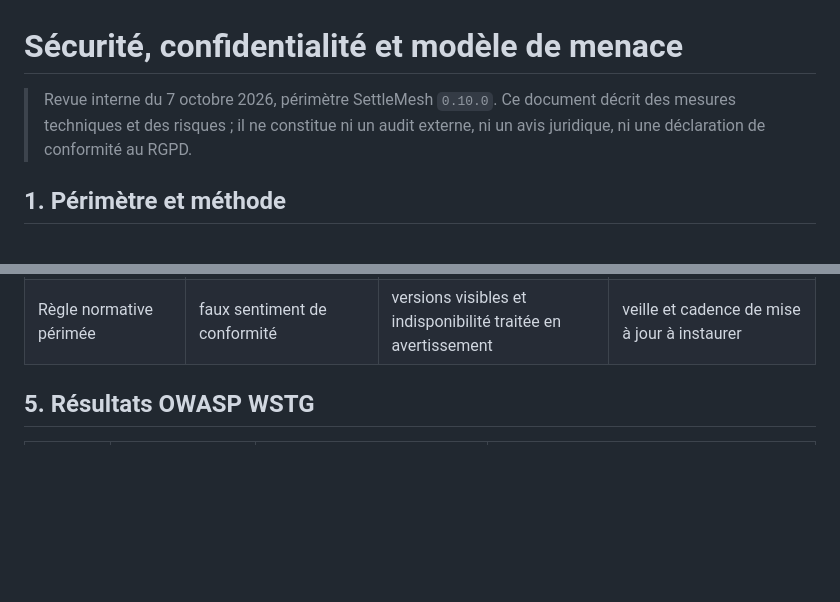
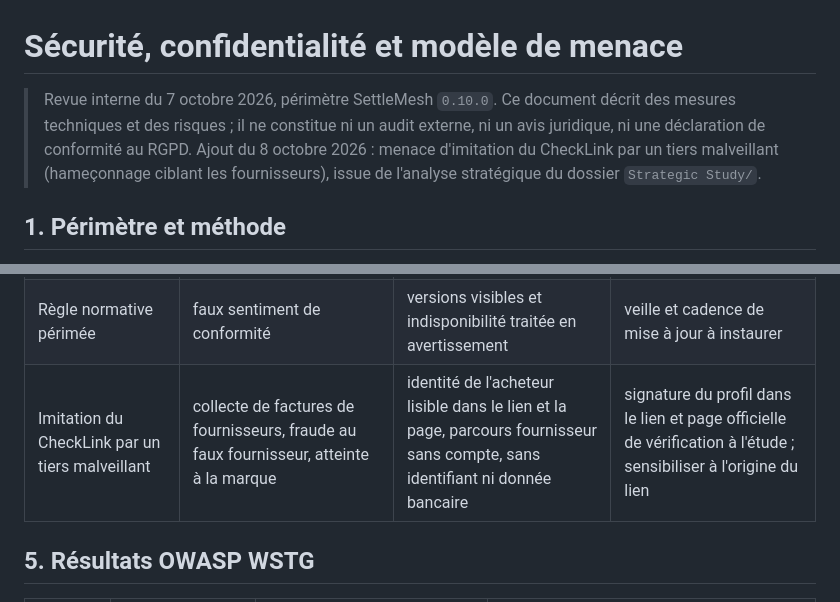
Before and after one commit to williammartin75/SettleMesh, a Markdown page: docs/SECURITY.md, 2 parts joined by grey strips. Drawn GitHub-style; blank space fills up the shorter version.

Commit message:
security : menace d'imitation du CheckLink (hameconage fournisseur)

```diff
--- a/docs/SECURITY.md
+++ b/docs/SECURITY.md
@@ -1,6 +1,6 @@
 # Sécurité, confidentialité et modèle de menace
 
-> Revue interne du 7 octobre 2026, périmètre SettleMesh `0.10.0`. Ce document décrit des mesures techniques et des risques ; il ne constitue ni un audit externe, ni un avis juridique, ni une déclaration de conformité au RGPD.
+> Revue interne du 7 octobre 2026, périmètre SettleMesh `0.10.0`. Ce document décrit des mesures techniques et des risques ; il ne constitue ni un audit externe, ni un avis juridique, ni une déclaration de conformité au RGPD. Ajout du 8 octobre 2026 : menace d'imitation du CheckLink par un tiers malveillant (hameçonnage ciblant les fournisseurs), issue de l'analyse stratégique du dossier `Strategic Study/`.
 
 ## 1. Périmètre et méthode
 
@@ -68,6 +68,7 @@ L'historique persistant ne contient ni XML brut, ni acheteur, ni endpoint, ni r
 | Mauvaise compensation | erreur financière/juridique | devise isolée, exclusions, positions nettes testées, simulation uniquement | déclarations de litige/cession non vérifiées et absence d'accord signé |
 | Dépendance ou artefact compromis | résultat de validation falsifié | versions figées et licences vendoriées | ajouter inventaire SBOM, checksums et processus de mise à jour signé |
 | Règle normative périmée | faux sentiment de conformité | versions visibles et indisponibilité traitée en avertissement | veille et cadence de mise à jour à instaurer |
+| Imitation du CheckLink par un tiers malveillant | collecte de factures de fournisseurs, fraude au faux fournisseur, atteinte à la marque | identité de l'acheteur lisible dans le lien et la page, parcours fournisseur sans compte, sans identifiant ni donnée bancaire | signature du profil dans le lien et page officielle de vérification à l'étude ; sensibiliser à l'origine du lien |
 
 ## 5. Résultats OWASP WSTG
 
```
